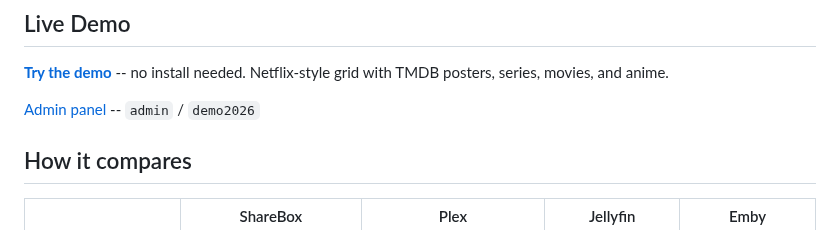
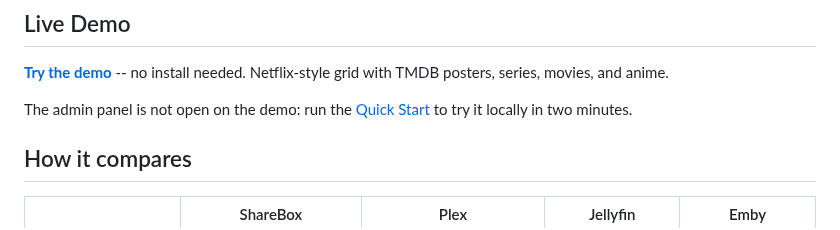
Before and after one commit to ohugonnot/sharebox, a Markdown page: README.md, the part around the change. Drawn GitHub-style.

Commit message:
docs: retire le compte admin public de la démo

```diff
--- a/README.md
+++ b/README.md
@@ -26,7 +26,7 @@ So I built ShareBox -- a single PHP app with zero external dependencies. No fram
 
 **[Try the demo](https://demo.anime-sanctuary.net/dl/browse?p=Films&view=grid)** -- no install needed. Netflix-style grid with TMDB posters, series, movies, and anime.
 
-[Admin panel](https://demo.anime-sanctuary.net/share/) -- `admin` / `demo2026`
+The admin panel is not open on the demo: run the [Quick Start](#quick-start) to try it locally in two minutes.
 
 ## How it compares
 
```
